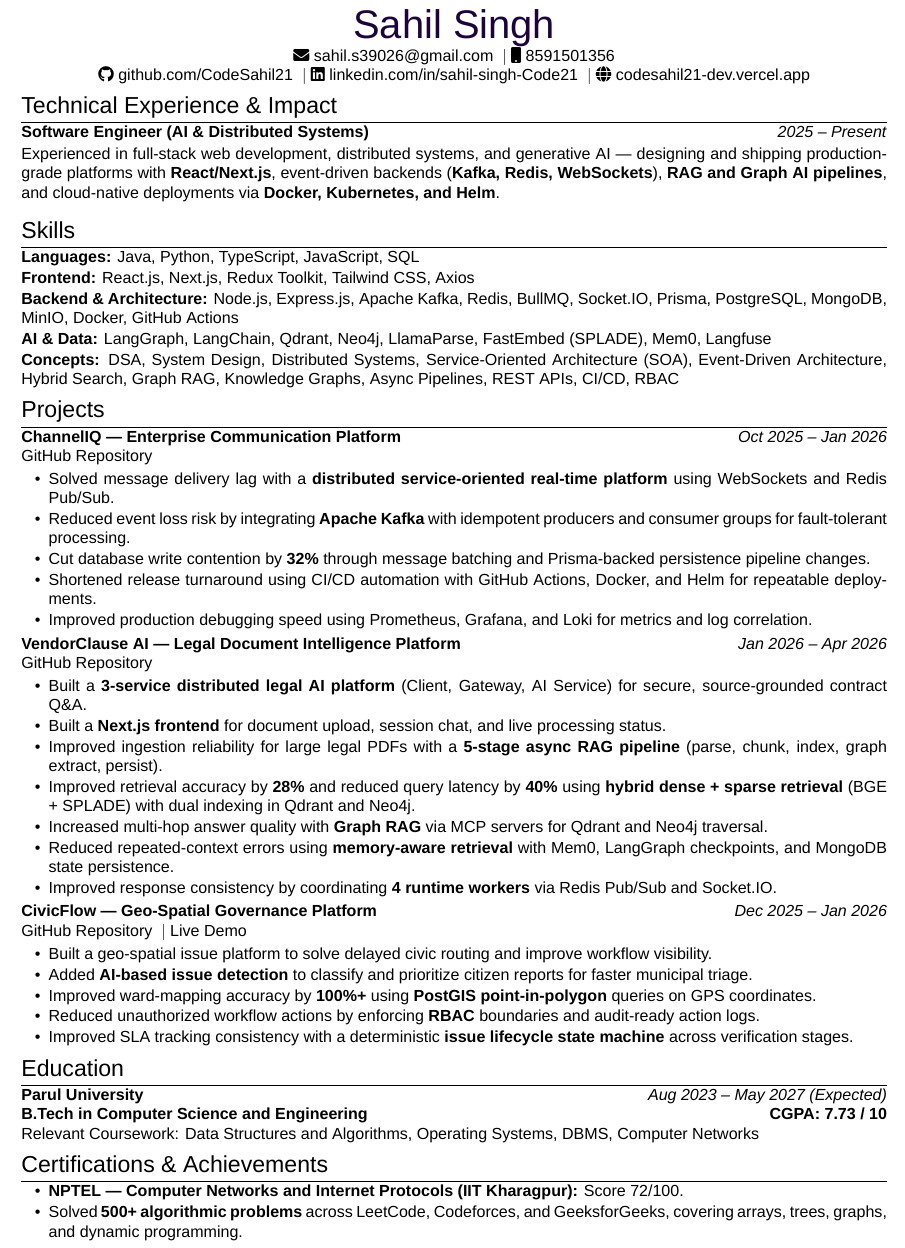
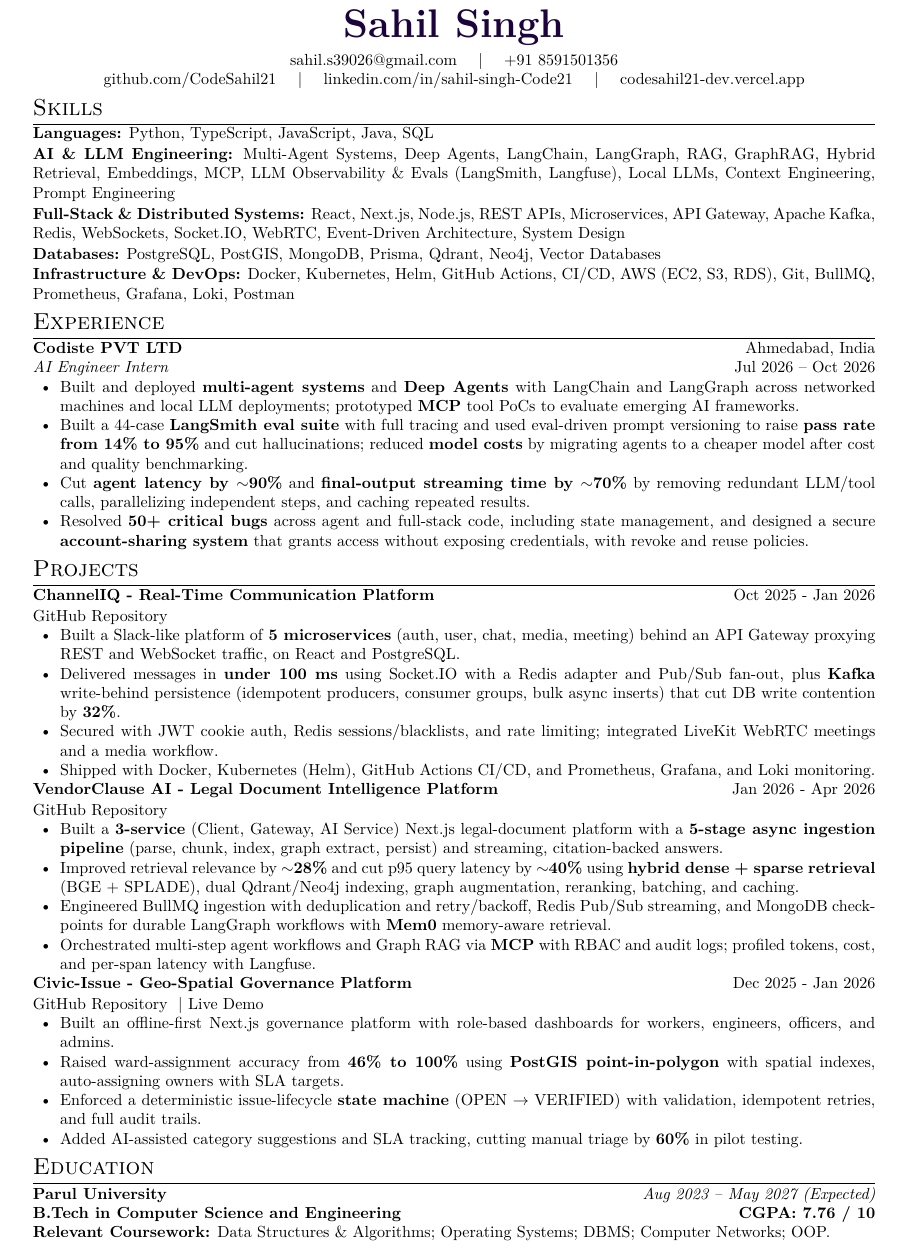
Before and after one commit to CodeSahil21/portfolio, a LaTeX CV (resume.tex): part of the page, cut so that both start at the same text. Compiled offline with XeLaTeX; a missing font is replaced by an installed copy or a similar font.

Commit message:
Update portfolio and resume

```diff
--- a/resume.tex
+++ b/resume.tex
@@ -1,17 +1,13 @@
-\documentclass[a4paper,9pt]{article}
+\documentclass[a4paper,10pt]{article}
 
 % -------------------- PACKAGES --------------------
 \usepackage{parskip}
-\usepackage{fontspec}
+\usepackage[top=.4in, bottom=.4in, left=.5in, right=.5in]{geometry}
+\usepackage{tabularx}
 \usepackage{xcolor}
-\usepackage[scale=0.9, top=.34in, bottom=.34in, left=.40in, right=.40in]{geometry}
-\usepackage{tabularx}
 \usepackage{enumitem}
 \usepackage{titlesec}
 \usepackage{hyperref}
-\usepackage{fontawesome5}
-
-\setmainfont{Arial}
 \pagestyle{empty}
 
 \hypersetup{
@@ -30,85 +25,67 @@
 \begin{document}
 
 % -------------------- HEADER --------------------
-\begin{tabularx}{\linewidth}{@{} >{\centering\arraybackslash}X @{}}
-{\color[HTML]{1C033C}\Huge Sahil Singh} \\[8pt]
-
-{\faEnvelope}\ \href{mailto:sahil.s39026@gmail.com}{sahil.s39026@gmail.com}
-\ $|$\
-{\faMobile}\ 8591501356 \\
-
-\href{https://github.com/CodeSahil21}{\faGithub\ github.com/CodeSahil21}
-\ $|$\
-\href{https://linkedin.com/in/sahil-singh-Code21}{\faLinkedin\ linkedin.com/in/sahil-singh-Code21}
-\ $|$\
-\href{https://codesahil21-dev.vercel.app/}{\faGlobe\ codesahil21-dev.vercel.app}
-\end{tabularx}
-
-% -------------------- EXPERIENCE --------------------
-\section{Technical Experience \& Impact}
-\textbf{Software Engineer (AI \& Distributed Systems)} \hfill \textit{2025 -- Present}\\[2pt]
-Experienced in full-stack web development, distributed systems, and generative AI --- designing and shipping production-grade platforms with \textbf{React/Next.js}, event-driven backends (\textbf{Kafka, Redis, WebSockets}), \textbf{RAG and Graph AI pipelines}, and cloud-native deployments via \textbf{Docker, Kubernetes, and Helm}.
-
-\vspace{4pt}
+\begin{center}
+{\color[HTML]{1C033C}\Huge \textbf{Sahil Singh}} \\[4pt]
+\href{mailto:sahil.s39026@gmail.com}{sahil.s39026@gmail.com} \quad | \quad \href{tel:+918591501356}{+91 8591501356} \\
+\href{https://github.com/CodeSahil21}{github.com/CodeSahil21} \quad | \quad \href{https://linkedin.com/in/sahil-singh-Code21}{linkedin.com/in/sahil-singh-Code21} \quad | \quad \href{https://codesahil21-dev.vercel.app/}{codesahil21-dev.vercel.app}
+\end{center}
 
 % -------------------- SKILLS --------------------
 \section{Skills}
-\begin{itemize}[leftmargin=0pt, label={}]
-    \item \textbf{Languages:} Java, Python, TypeScript, JavaScript, SQL
-  \item \textbf{Frontend:} React.js, Next.js, Redux Toolkit, Tailwind CSS, Axios
-    \item \textbf{Backend \& Architecture:} Node.js, Express.js, Apache Kafka, Redis, BullMQ, Socket.IO, Prisma, PostgreSQL, MongoDB, MinIO, Docker, GitHub Actions
-    \item \textbf{AI \& Data:} LangGraph, LangChain, Qdrant, Neo4j, LlamaParse, FastEmbed (SPLADE), Mem0, Langfuse
-    \item \textbf{Concepts:} DSA, System Design, Distributed Systems, Service-Oriented Architecture (SOA), Event-Driven Architecture, Hybrid Search, Graph RAG, Knowledge Graphs, Async Pipelines, REST APIs, CI/CD, RBAC
+\begin{itemize}[leftmargin=0pt, label={}, itemsep=1pt, topsep=1pt]
+  \item \textbf{Languages:} Python, TypeScript, JavaScript, Java, SQL
+  \item \textbf{AI \& LLM Engineering:} Multi-Agent Systems, Deep Agents, LangChain, LangGraph, RAG, GraphRAG, Hybrid Retrieval, Embeddings, MCP, LLM Observability \& Evals (LangSmith, Langfuse), Local LLMs, Context Engineering, Prompt Engineering
+  \item \textbf{Full-Stack \& Distributed Systems:} React, Next.js, Node.js, REST APIs, Microservices, API Gateway, Apache Kafka, Redis, WebSockets, Socket.IO, WebRTC, Event-Driven Architecture, System Design
+  \item \textbf{Databases:} PostgreSQL, PostGIS, MongoDB, Prisma, Qdrant, Neo4j, Vector Databases
+  \item \textbf{Infrastructure \& DevOps:} Docker, Kubernetes, Helm, GitHub Actions, CI/CD, AWS (EC2, S3, RDS), Git, BullMQ, Prometheus, Grafana, Loki, Postman
+\end{itemize}
+
+% -------------------- EXPERIENCE --------------------
+\section{Experience}
+\textbf{Codiste PVT LTD} \hfill Ahmedabad, India\\
+\textit{AI Engineer Intern} \hfill Jul 2026 -- Oct 2026
+\begin{itemize}[itemsep=0pt, topsep=0pt]
+  \item Built and deployed \textbf{multi-agent systems} and \textbf{Deep Agents} with LangChain and LangGraph across networked machines and local LLM deployments; prototyped \textbf{MCP} tool PoCs to evaluate emerging AI frameworks.
+  \item Built a 44-case \textbf{LangSmith eval suite} with full tracing and used eval-driven prompt versioning to raise \textbf{pass rate from 14\% to 95\%} and cut hallucinations; reduced \textbf{model costs} by migrating agents to a cheaper model after cost and quality benchmarking.
+  \item Cut \textbf{agent latency by $\sim$90\%} and \textbf{final-output streaming time by $\sim$70\%} by removing redundant LLM/tool calls, parallelizing independent steps, and caching repeated results.
+  \item Resolved \textbf{50+ critical bugs} across agent and full-stack code, including state management, and designed a secure \textbf{account-sharing system} that grants access without exposing credentials, with revoke and reuse policies.
 \end{itemize}
 
 % -------------------- PROJECTS --------------------
 \section{Projects}
 
-\textbf{ChannelIQ — Enterprise Communication Platform} \hfill \textit{Oct 2025 -- Jan 2026}\\
+\textbf{ChannelIQ - Real-Time Communication Platform} \hfill Oct 2025 - Jan 2026\\[1pt]
 \href{https://github.com/CodeSahil21/ChannelIQ}{GitHub Repository}
 \begin{itemize}
-\item Solved message delivery lag with a \textbf{distributed service-oriented real-time platform} using WebSockets and Redis Pub/Sub.
-\item Reduced event loss risk by integrating \textbf{Apache Kafka} with idempotent producers and consumer groups for fault-tolerant processing.
-\item Cut database write contention by \textbf{32\%} through message batching and Prisma-backed persistence pipeline changes.
-\item Shortened release turnaround using CI/CD automation with GitHub Actions, Docker, and Helm for repeatable deployments.
-\item Improved production debugging speed using Prometheus, Grafana, and Loki for metrics and log correlation.
+\item Built a Slack-like platform of \textbf{5 microservices} (auth, user, chat, media, meeting) behind an API Gateway proxying REST and WebSocket traffic, on React and PostgreSQL.
+\item Delivered messages in \textbf{under 100 ms} using Socket.IO with a Redis adapter and Pub/Sub fan-out, plus \textbf{Kafka} write-behind persistence (idempotent producers, consumer groups, bulk async inserts) that cut DB write contention by \textbf{32\%}.
+\item Secured with JWT cookie auth, Redis sessions/blacklists, and rate limiting; integrated LiveKit WebRTC meetings and a media workflow.
+\item Shipped with Docker, Kubernetes (Helm), GitHub Actions CI/CD, and Prometheus, Grafana, and Loki monitoring.
 \end{itemize}
 
-\textbf{VendorClause AI — Legal Document Intelligence Platform} \hfill \textit{Jan 2026 -- Apr 2026}\\
+\textbf{VendorClause AI - Legal Document Intelligence Platform} \hfill Jan 2026 - Apr 2026\\[1pt]
 \href{https://github.com/CodeSahil21/VendorClause-Ai.git}{GitHub Repository}
 \begin{itemize}
-\item Built a \textbf{3-service distributed legal AI platform} (Client, Gateway, AI Service) for secure, source-grounded contract Q\&A.
-\item Built a \textbf{Next.js frontend} for document upload, session chat, and live processing status.
-\item Improved ingestion reliability for large legal PDFs with a \textbf{5-stage async RAG pipeline} (parse, chunk, index, graph extract, persist).
-\item Improved retrieval accuracy by \textbf{28\%} and reduced query latency by \textbf{40\%} using \textbf{hybrid dense + sparse retrieval} (BGE + SPLADE) with dual indexing in Qdrant and Neo4j.
-\item Increased multi-hop answer quality with \textbf{Graph RAG} via MCP servers for Qdrant and Neo4j traversal.
-\item Reduced repeated-context errors using \textbf{memory-aware retrieval} with Mem0, LangGraph checkpoints, and MongoDB state persistence.
-\item Improved response consistency by coordinating \textbf{4 runtime workers} via Redis Pub/Sub and Socket.IO.
+\item Built a \textbf{3-service} (Client, Gateway, AI Service) Next.js legal-document platform with a \textbf{5-stage async ingestion pipeline} (parse, chunk, index, graph extract, persist) and streaming, citation-backed answers.
+\item Improved retrieval relevance by \textbf{$\sim$28\%} and cut p95 query latency by \textbf{$\sim$40\%} using \textbf{hybrid dense + sparse retrieval} (BGE + SPLADE), dual Qdrant/Neo4j indexing, graph augmentation, reranking, batching, and caching.
+\item Engineered BullMQ ingestion with deduplication and retry/backoff, Redis Pub/Sub streaming, and MongoDB checkpoints for durable LangGraph workflows with \textbf{Mem0} memory-aware retrieval.
+\item Orchestrated multi-step agent workflows and Graph RAG via \textbf{MCP} with RBAC and audit logs; profiled tokens, cost, and per-span latency with Langfuse.
 \end{itemize}
 
-\textbf{CivicFlow — Geo-Spatial Governance Platform} \hfill \textit{Dec 2025 -- Jan 2026}\\
-\href{https://github.com/CodeSahil21/Civic-issue}{GitHub Repository}
-\ $|$\
-\href{https://civic-issue-green.vercel.app}{Live Demo}
+\textbf{Civic-Issue - Geo-Spatial Governance Platform} \hfill Dec 2025 - Jan 2026\\[1pt]
+\href{https://github.com/CodeSahil21/Civic-issue}{GitHub Repository} \ $|$\ \href{https://civic-issue-green.vercel.app}{Live Demo}
 \begin{itemize}
-\item Built a geo-spatial issue platform to solve delayed civic routing and improve workflow visibility.
-\item Added \textbf{AI-based issue detection} to classify and prioritize citizen reports for faster municipal triage.
-\item Improved ward-mapping accuracy by \textbf{100\%+} using \textbf{PostGIS point-in-polygon} queries on GPS coordinates.
-\item Reduced unauthorized workflow actions by enforcing \textbf{RBAC} boundaries and audit-ready action logs.
-\item Improved SLA tracking consistency with a deterministic \textbf{issue lifecycle state machine} across verification stages.
+\item Built an offline-first Next.js governance platform with role-based dashboards for workers, engineers, officers, and admins.
+\item Raised ward-assignment accuracy from \textbf{46\% to 100\%} using \textbf{PostGIS point-in-polygon} with spatial indexes, auto-assigning owners with SLA targets.
+\item Enforced a deterministic issue-lifecycle \textbf{state machine} (OPEN $\rightarrow$ VERIFIED) with validation, idempotent retries, and full audit trails.
+\item Added AI-assisted category suggestions and SLA tracking, cutting manual triage by \textbf{60\%} in pilot testing.
 \end{itemize}
 
 % -------------------- EDUCATION --------------------
 \section{Education}
 \textbf{Parul University} \hfill \textit{Aug 2023 -- May 2027 (Expected)}\\
-\textbf{B.Tech in Computer Science and Engineering} \hfill \textbf{CGPA: 7.73 / 10}\\
-Relevant Coursework: Data Structures and Algorithms, Operating Systems, DBMS, Computer Networks
-
-% -------------------- CERTIFICATIONS & ACHIEVEMENTS --------------------
-\section{Certifications \& Achievements}
-\begin{itemize}
-\item \textbf{NPTEL — Computer Networks and Internet Protocols (IIT Kharagpur):} Score 72/100.
-\item Solved \textbf{500+ algorithmic problems} across LeetCode, Codeforces, and GeeksforGeeks, covering arrays, trees, graphs, and dynamic programming.
-\end{itemize}
+\textbf{B.Tech in Computer Science and Engineering} \hfill \textbf{CGPA: 7.76 / 10}\\
+\textbf{Relevant Coursework:} Data Structures \& Algorithms; Operating Systems; DBMS; Computer Networks; OOP.
 
 \end{document}
```
Also changed, not shown: Sahil_Resume.pdf (added), resume.tex (7 more changed lines), 13 other files.
